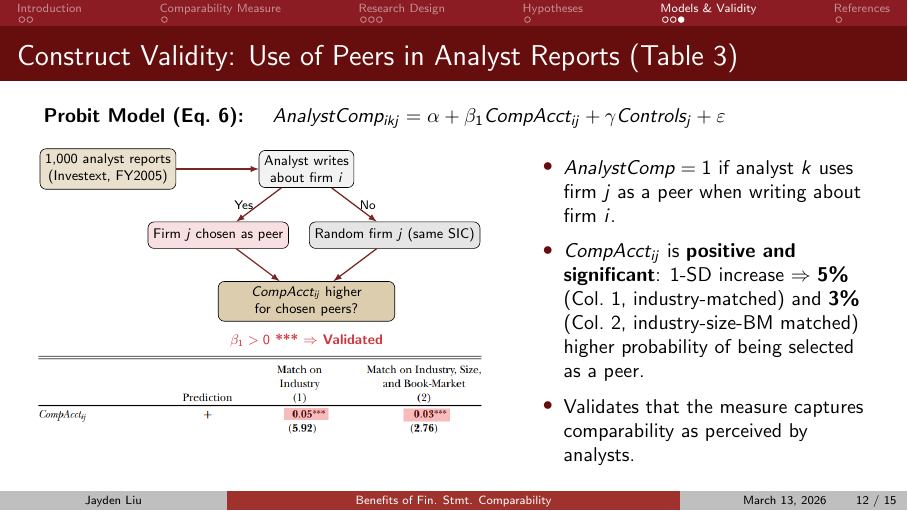
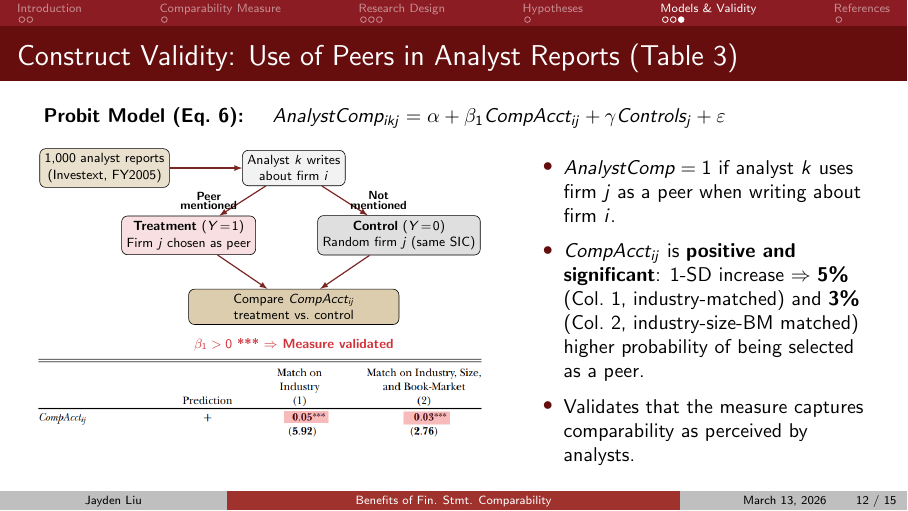
Before and after one commit to JaydenLiu228/CPT-MKT-PRE-2, LaTeX slides (main.tex): page 12 of 15. Compiled offline with pdfLaTeX.

Commit message:
change slides

```diff
--- a/main.tex
+++ b/main.tex
@@ -344,22 +344,23 @@
             \resizebox{\textwidth}{!}{
             \begin{tikzpicture}[
                 box/.style={draw, rounded corners, fill=gray!10, align=center, minimum height=0.6cm, font=\footnotesize},
-                arrow/.style={-latex, thick, draw=hkustblue}
+                arrow/.style={-latex, thick, draw=hkustblue},
+                lbl/.style={font=\scriptsize\bfseries}
             ]
                 \node[box, fill=hkustyellow!25] (reports) at (0,0) {1,000 analyst reports\\(Investext, FY2005)};
-                \node[box] (firmi) at (4.5,0) {Analyst writes\\about firm $i$};
+                \node[box] (firmi) at (4.5,0) {Analyst $k$ writes\\about firm $i$};
                 \draw[arrow] (reports) -- (firmi);
 
-                \node[box, fill=hkustred!15] (chosen) at (2.5,-1.5) {Firm $j$ chosen as peer};
-                \node[box, fill=gray!20] (control) at (6.5,-1.5) {Random firm $j$ (same SIC)};
-                \draw[arrow] (firmi) -- node[left, font=\scriptsize]{Yes} (chosen);
-                \draw[arrow] (firmi) -- node[right, font=\scriptsize]{No} (control);
+                \node[box, fill=hkustred!15, minimum width=2.6cm] (chosen) at (2,-1.6) {\textbf{Treatment} ($Y\!=\!1$)\\\footnotesize Firm $j$ chosen as peer};
+                \node[box, fill=gray!25, minimum width=2.6cm] (control) at (7,-1.6) {\textbf{Control} ($Y\!=\!0$)\\\footnotesize Random firm $j$ (same SIC)};
+                \draw[arrow] (firmi) -- node[left, lbl]{\shortstack{Peer\\[-2pt]mentioned}} (chosen);
+                \draw[arrow] (firmi) -- node[right, lbl]{\shortstack{Not\\[-2pt]mentioned}} (control);
 
-                \node[box, fill=hkustyellow!40, minimum width=4cm] (test) at (4.5,-3) {$CompAcct_{ij}$ higher\\for chosen peers?};
+                \node[box, fill=hkustyellow!40, minimum width=5cm] (test) at (4.5,-3.3) {Compare $CompAcct_{ij}$\\\footnotesize treatment vs.\ control};
                 \draw[arrow] (chosen) -- (test);
                 \draw[arrow] (control) -- (test);
 
-                \node[font=\footnotesize\bfseries, text=hkustred] at (4.5,-3.9) {$\beta_1 > 0$ *** $\Rightarrow$ Validated};
+                \node[font=\footnotesize\bfseries, text=hkustred] at (4.5,-4.2) {$\beta_1 > 0$ *** $\Rightarrow$ Measure validated};
             \end{tikzpicture}
             }
             \vspace{0.15cm}
```
Also changed, not shown: main.pdf.
